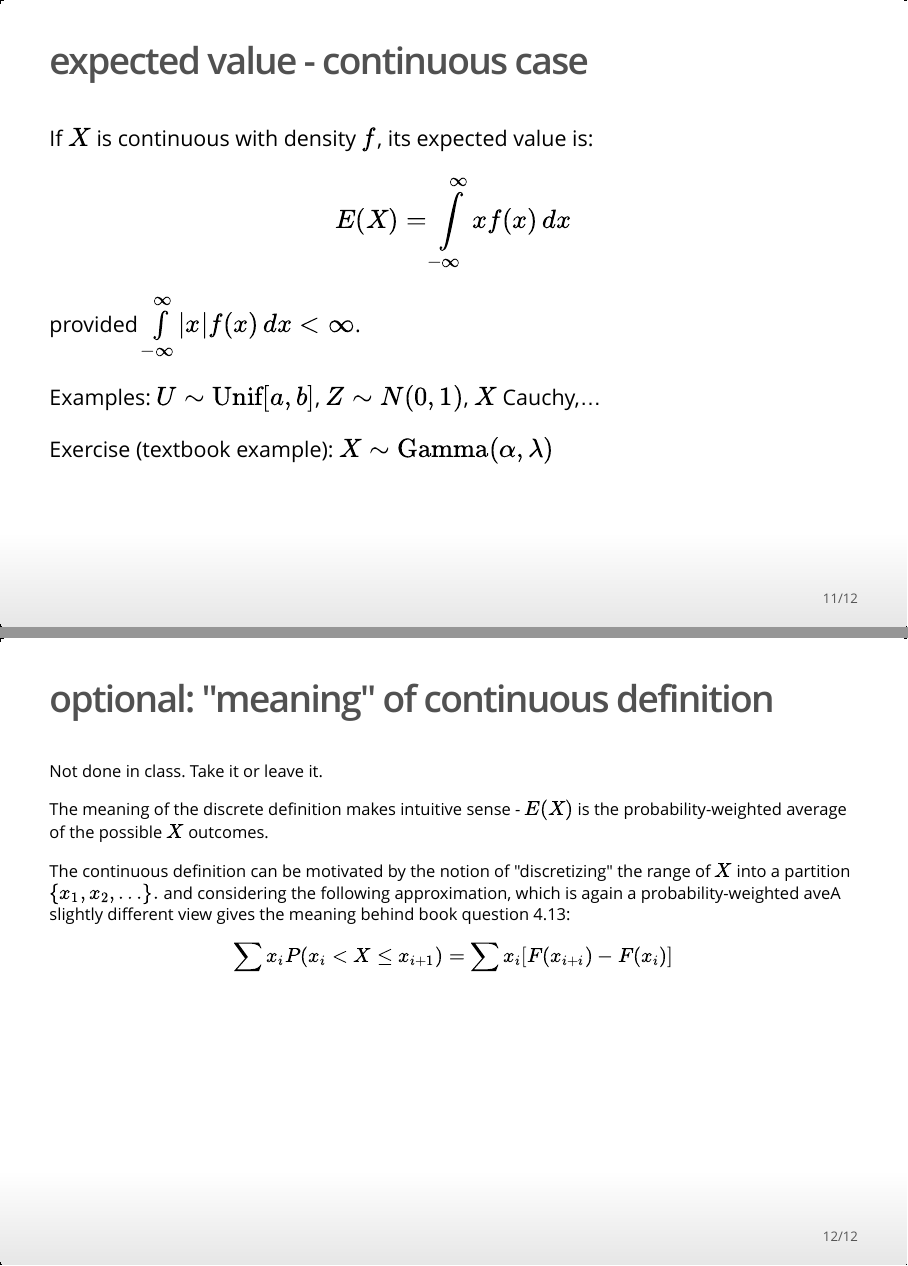
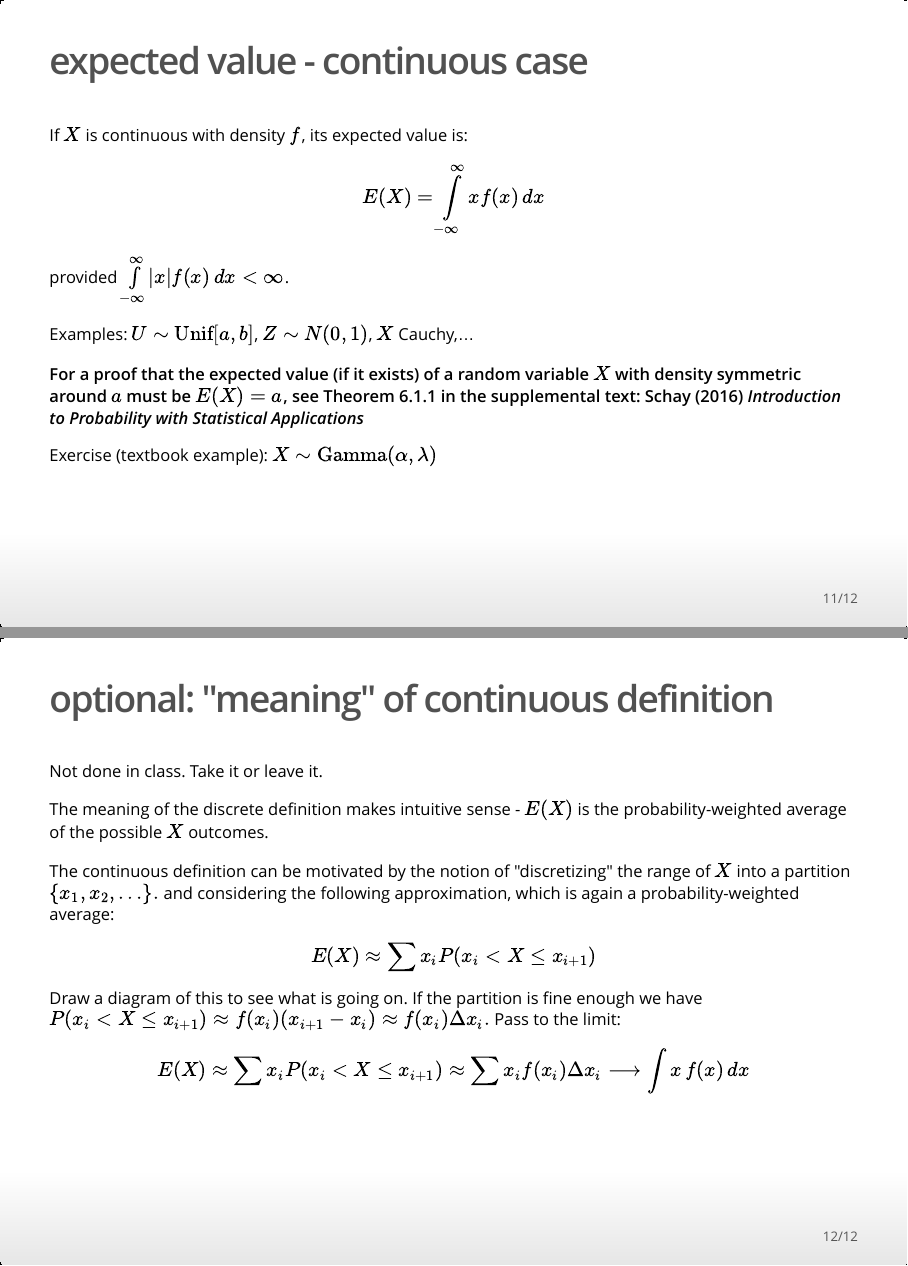
Before and after one commit to grahamallison/2016-11-21, an R Markdown document (2016-11-21.Rmd): pages 11 and 12 of 12, joined at a grey line. The pictures show the output file 2016-11-21.html that the author committed with the source, opened offline.

Commit message:
Post-class. Note on problem with proof in class. Extra optional slide at end.

```diff
--- a/2016-11-21.Rmd
+++ b/2016-11-21.Rmd
@@ -126,7 +126,7 @@ Treat $X$ as a constant, i.e. $X = a$. Then $E(X)=E(a)=a$.
 
 For a sample space $S$ and event $A \subset S$, consider the "indicator" random variable $I_A.$ Then $E(I_A) = P(A).$
 
-## expected value - continuous case { .build }
+## expected value - continuous case { .build .smaller }
 
 If $X$ is continuous with density $f$, its expected value is:
 
@@ -134,6 +134,8 @@ $$E(X) = \int\limits_{-\infty}^{\infty} xf(x)\,dx$$
 provided $\int\limits_{-\infty}^{\infty} |x|f(x)\,dx < \infty$.
 
 Examples: $U \sim \text{Unif}[a,b]$, $Z \sim N(0,1)$, $X$ Cauchy,...
+
+**For a proof that the expected value (if it exists) of a random variable $X$ with density symmetric around $a$ must be $E(X)=a$, see Theorem 6.1.1 in the supplemental text: Schay (2016) *Introduction to Probability with Statistical Applications***
 
 Exercise (textbook example): $X \sim \text{Gamma}(\alpha, \lambda)$
 
@@ -143,5 +145,7 @@ Not done in class. Take it or leave it.
 
 The meaning of the discrete definition makes intuitive sense - $E(X)$ is the probability-weighted average of the possible $X$ outcomes.
 
-The continuous definition can be motivated by the notion of "discretizing" the range of $X$ into a partition $\{x_1,x_2,\ldots\}.$ and considering the following approximation, which is again a probability-weighted aveA slightly different view gives the meaning behind book question 4.13:
-$$\sum x_i P(x_i < X \le x_{i+1}) = \sum x_i[F(x_{i+i})-F(x_i)]$$
+The continuous definition can be motivated by the notion of "discretizing" the range of $X$ into a partition $\{x_1,x_2,\ldots\}.$ and considering the following approximation, which is again a probability-weighted average:
+$$E(X)\approx\sum x_i P(x_i < X \le x_{i+1})$$
+Draw a diagram of this to see what is going on. If the partition is fine enough we have $P(x_i < X \le x_{i+1})\approx f(x_i)(x_{i+1} - x_i) \approx f(x_i)\Delta x_i.$ Pass to the limit:
+$$E(X)\approx\sum x_i P(x_i < X \le x_{i+1}) \approx \sum x_i f(x_i)\Delta x_i \longrightarrow \int x\,f(x)\,dx$$
```
Also changed, not shown: 2016-11-21.html.
